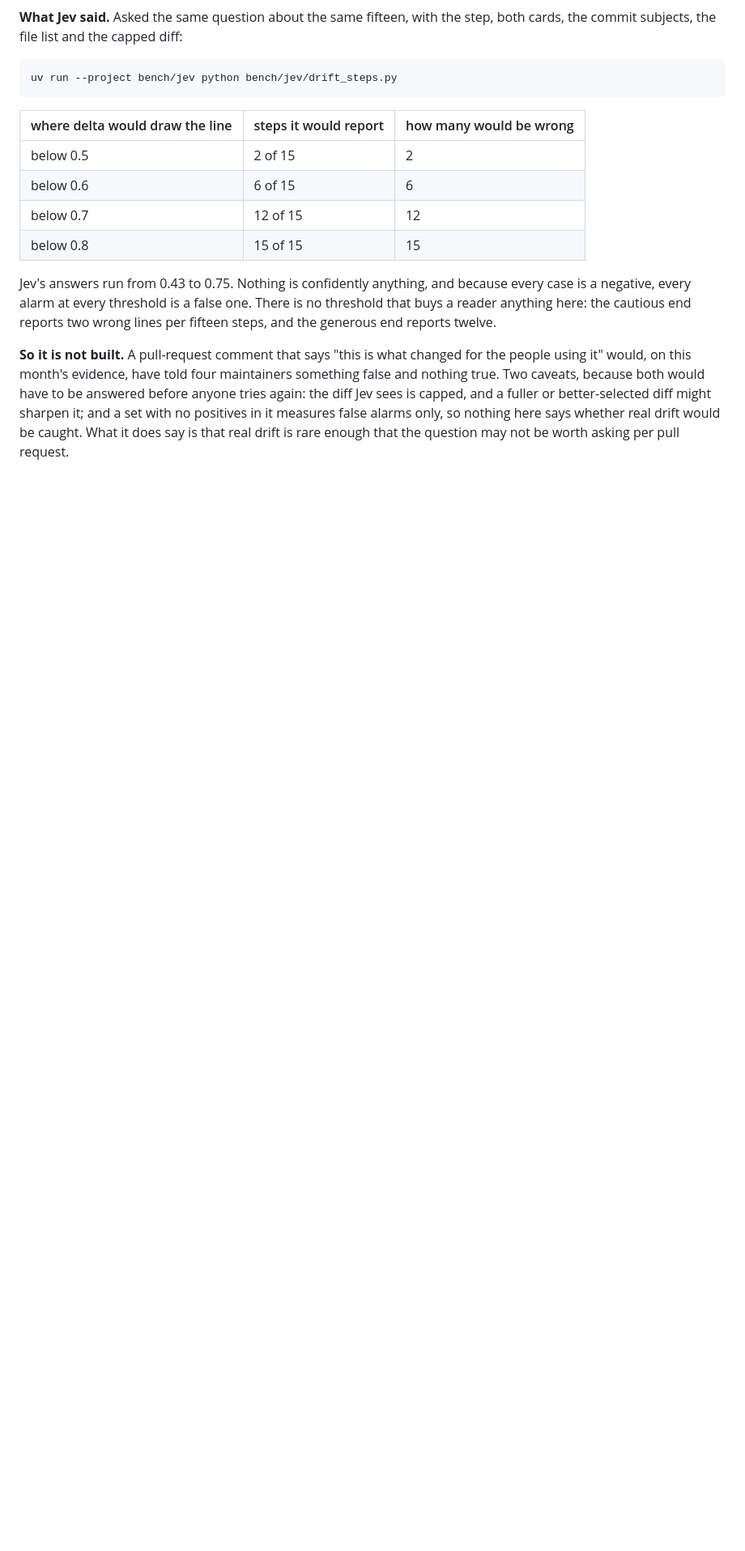
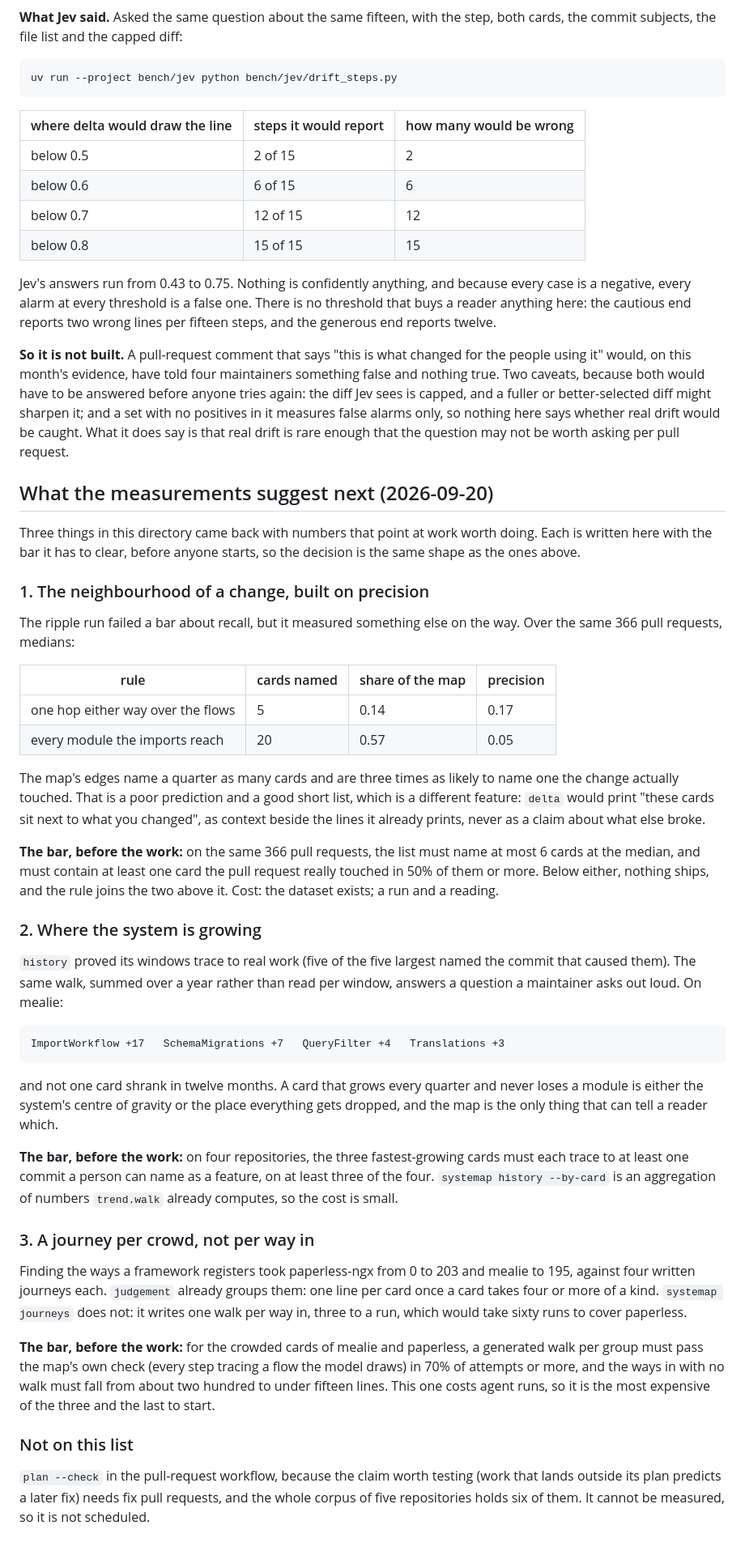
Before and after one commit to 0xfauzi/systemap, a Markdown page: bench/jev/README.md, the part around the change. Shown at 81% size. GitHub-like rendering; blank space fills up the shorter version.

Commit message:
bench/jev: what the measurements suggest next, with the bar for each
Three candidates with numbers behind them: the neighbourhood of a change
built on precision rather than recall, where the system grows over a
year, and a journey per crowded card rather than per way in. Each
carries the bar it has to clear before it is built, and the one that
cannot be measured says so.

Co-Authored-By: Claude Opus 5 (1M context) <noreply@anthropic.com>

```diff
--- a/bench/jev/README.md
+++ b/bench/jev/README.md
@@ -336,3 +336,69 @@ capped, and a fuller or better-selected diff might sharpen it; and a set with
 no positives in it measures false alarms only, so nothing here says whether
 real drift would be caught. What it does say is that real drift is rare
 enough that the question may not be worth asking per pull request.
+
+## What the measurements suggest next (2026-09-20)
+
+Three things in this directory came back with numbers that point at work worth
+doing. Each is written here with the bar it has to clear, before anyone starts,
+so the decision is the same shape as the ones above.
+
+### 1. The neighbourhood of a change, built on precision
+
+The ripple run failed a bar about recall, but it measured something else on the
+way. Over the same 366 pull requests, medians:
+
+| rule | cards named | share of the map | precision |
+|---|---|---|---|
+| one hop either way over the flows | 5 | 0.14 | 0.17 |
+| every module the imports reach | 20 | 0.57 | 0.05 |
+
+The map's edges name a quarter as many cards and are three times as likely to
+name one the change actually touched. That is a poor prediction and a good
+short list, which is a different feature: `delta` would print "these cards sit
+next to what you changed", as context beside the lines it already prints, never
+as a claim about what else broke.
+
+**The bar, before the work:** on the same 366 pull requests, the list must name
+at most 6 cards at the median, and must contain at least one card the pull
+request really touched in 50% of them or more. Below either, nothing ships, and
+the rule joins the two above it. Cost: the dataset exists; a run and a reading.
+
+### 2. Where the system is growing
+
+`history` proved its windows trace to real work (five of the five largest named
+the commit that caused them). The same walk, summed over a year rather than
+read per window, answers a question a maintainer asks out loud. On mealie:
+
+    ImportWorkflow +17   SchemaMigrations +7   QueryFilter +4   Translations +3
+
+and not one card shrank in twelve months. A card that grows every quarter and
+never loses a module is either the system's centre of gravity or the place
+everything gets dropped, and the map is the only thing that can tell a reader
+which.
+
+**The bar, before the work:** on four repositories, the three fastest-growing
+cards must each trace to at least one commit a person can name as a feature,
+on at least three of the four. `systemap history --by-card` is an aggregation
+of numbers `trend.walk` already computes, so the cost is small.
+
+### 3. A journey per crowd, not per way in
+
+Finding the ways a framework registers took paperless-ngx from 0 to 203 and
+mealie to 195, against four written journeys each. `judgement` already groups
+them: one line per card once a card takes four or more of a kind. `systemap
+journeys` does not: it writes one walk per way in, three to a run, which would
+take sixty runs to cover paperless.
+
+**The bar, before the work:** for the crowded cards of mealie and paperless,
+a generated walk per group must pass the map's own check (every step tracing a
+flow the model draws) in 70% of attempts or more, and the ways in with no walk
+must fall from about two hundred to under fifteen lines. This one costs agent
+runs, so it is the most expensive of the three and the last to start.
+
+### Not on this list
+
+`plan --check` in the pull-request workflow, because the claim worth testing
+(work that lands outside its plan predicts a later fix) needs fix pull requests,
+and the whole corpus of five repositories holds six of them. It cannot be
+measured, so it is not scheduled.
```
